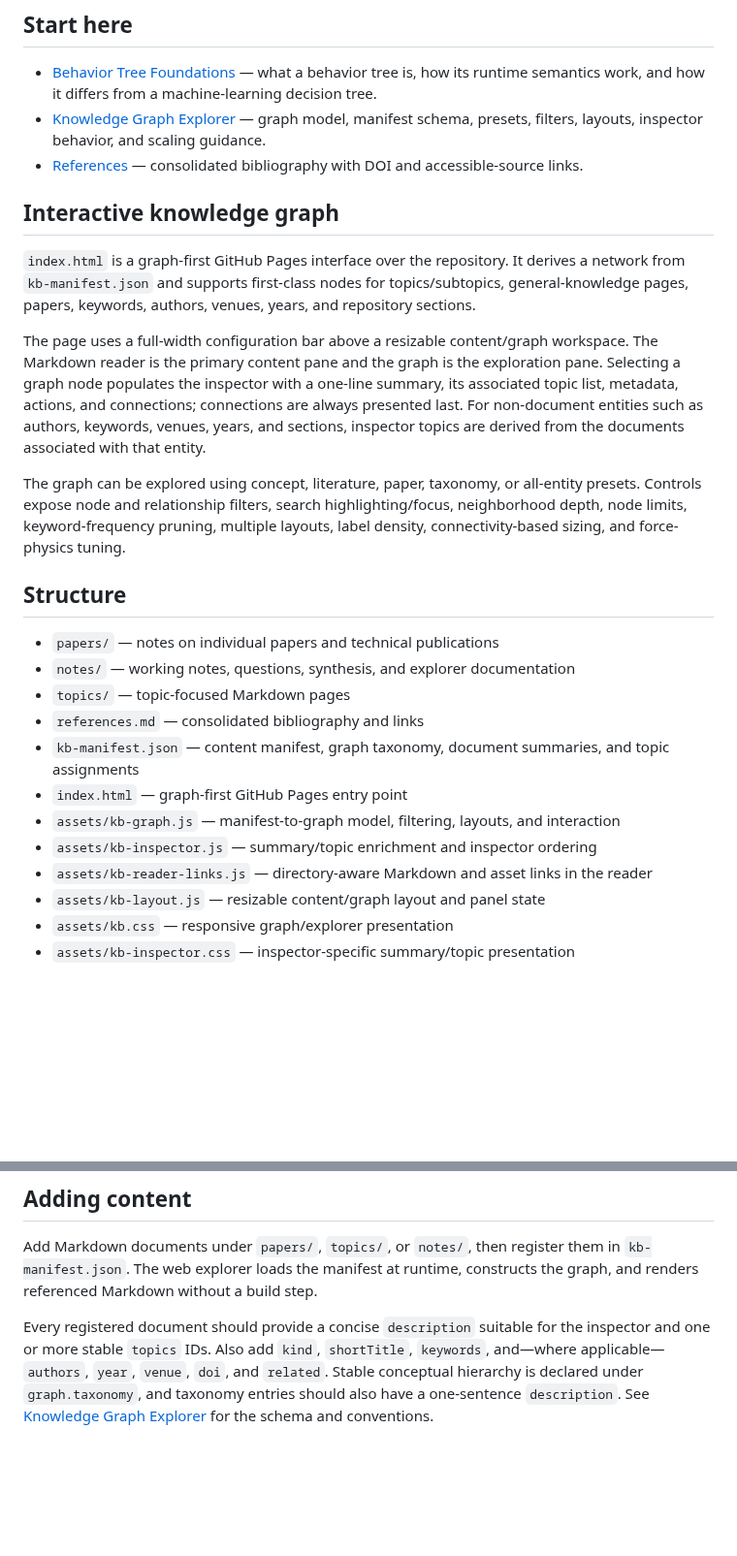
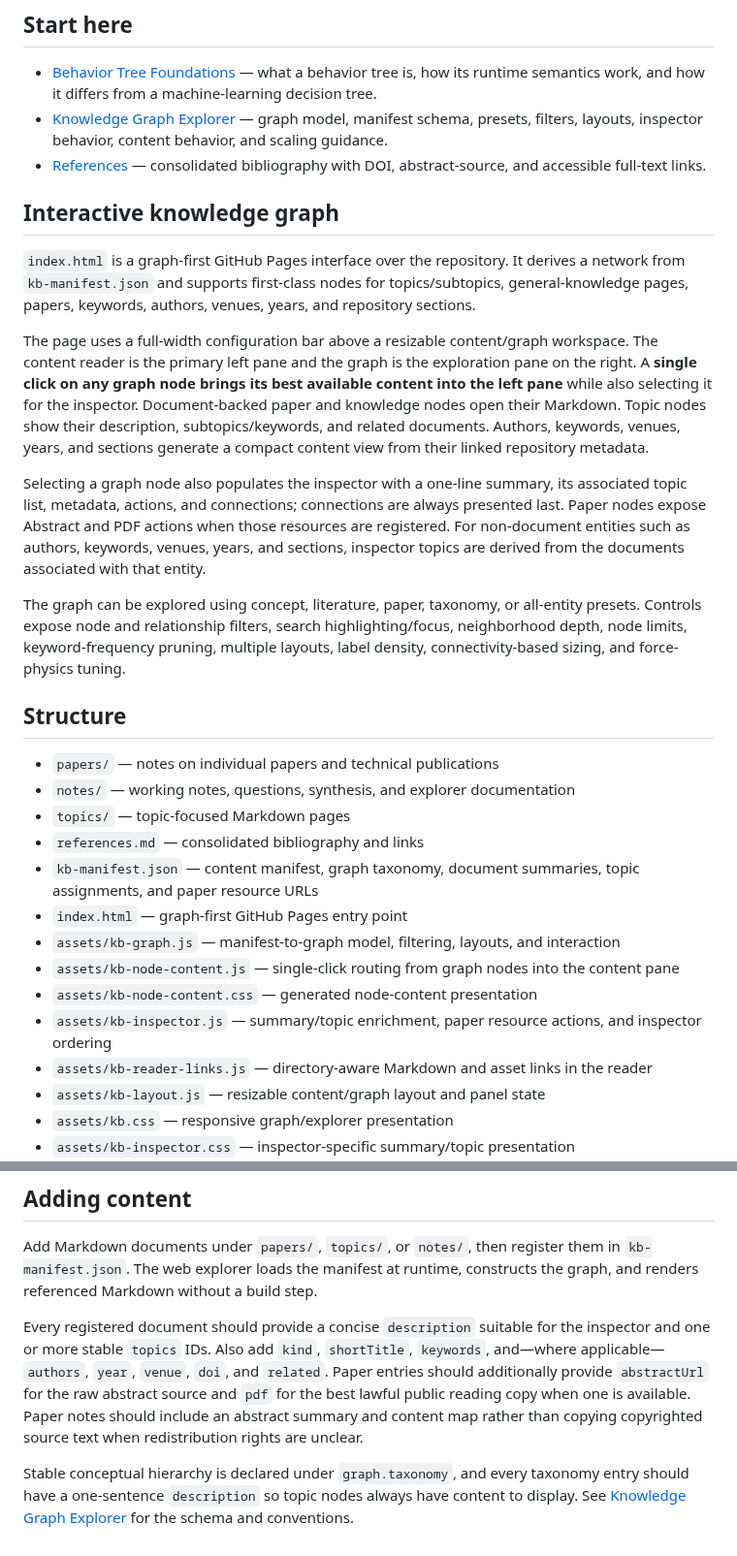
Before and after one commit to nobel-ai-tests/behavior-trees-autonomy, a Markdown page: README.md, 2 parts joined by grey strips. Shown at 97% size. Drawn GitHub-style; blank space fills up the shorter version.

Commit message:
Document single-click content and paper resources

```diff
--- a/README.md
+++ b/README.md
@@ -7,14 +7,16 @@ The repository collects and connects papers, implementation notes, conceptual su
 ## Start here
 
 - [Behavior Tree Foundations](topics/behavior-tree-foundations.md) — what a behavior tree is, how its runtime semantics work, and how it differs from a machine-learning decision tree.
-- [Knowledge Graph Explorer](notes/knowledge-graph-explorer.md) — graph model, manifest schema, presets, filters, layouts, inspector behavior, and scaling guidance.
-- [References](references.md) — consolidated bibliography with DOI and accessible-source links.
+- [Knowledge Graph Explorer](notes/knowledge-graph-explorer.md) — graph model, manifest schema, presets, filters, layouts, inspector behavior, content behavior, and scaling guidance.
+- [References](references.md) — consolidated bibliography with DOI, abstract-source, and accessible full-text links.
 
 ## Interactive knowledge graph
 
 `index.html` is a graph-first GitHub Pages interface over the repository. It derives a network from `kb-manifest.json` and supports first-class nodes for topics/subtopics, general-knowledge pages, papers, keywords, authors, venues, years, and repository sections.
 
-The page uses a full-width configuration bar above a resizable content/graph workspace. The Markdown reader is the primary content pane and the graph is the exploration pane. Selecting a graph node populates the inspector with a one-line summary, its associated topic list, metadata, actions, and connections; connections are always presented last. For non-document entities such as authors, keywords, venues, years, and sections, inspector topics are derived from the documents associated with that entity.
+The page uses a full-width configuration bar above a resizable content/graph workspace. The content reader is the primary left pane and the graph is the exploration pane on the right. A **single click on any graph node brings its best available content into the left pane** while also selecting it for the inspector. Document-backed paper and knowledge nodes open their Markdown. Topic nodes show their description, subtopics/keywords, and related documents. Authors, keywords, venues, years, and sections generate a compact content view from their linked repository metadata.
+
+Selecting a graph node also populates the inspector with a one-line summary, its associated topic list, metadata, actions, and connections; connections are always presented last. Paper nodes expose Abstract and PDF actions when those resources are registered. For non-document entities such as authors, keywords, venues, years, and sections, inspector topics are derived from the documents associated with that entity.
 
 The graph can be explored using concept, literature, paper, taxonomy, or all-entity presets. Controls expose node and relationship filters, search highlighting/focus, neighborhood depth, node limits, keyword-frequency pruning, multiple layouts, label density, connectivity-based sizing, and force-physics tuning.
 
@@ -24,10 +26,12 @@ The graph can be explored using concept, literature, paper, taxonomy, or all-ent
 - `notes/` — working notes, questions, synthesis, and explorer documentation
 - `topics/` — topic-focused Markdown pages
 - `references.md` — consolidated bibliography and links
-- `kb-manifest.json` — content manifest, graph taxonomy, document summaries, and topic assignments
+- `kb-manifest.json` — content manifest, graph taxonomy, document summaries, topic assignments, and paper resource URLs
 - `index.html` — graph-first GitHub Pages entry point
 - `assets/kb-graph.js` — manifest-to-graph model, filtering, layouts, and interaction
-- `assets/kb-inspector.js` — summary/topic enrichment and inspector ordering
+- `assets/kb-node-content.js` — single-click routing from graph nodes into the content pane
+- `assets/kb-node-content.css` — generated node-content presentation
+- `assets/kb-inspector.js` — summary/topic enrichment, paper resource actions, and inspector ordering
 - `assets/kb-reader-links.js` — directory-aware Markdown and asset links in the reader
 - `assets/kb-layout.js` — resizable content/graph layout and panel state
 - `assets/kb.css` — responsive graph/explorer presentation
@@ -41,4 +45,6 @@ Initial areas of interest include behavior-tree theory, planning and execution,
 
 Add Markdown documents under `papers/`, `topics/`, or `notes/`, then register them in `kb-manifest.json`. The web explorer loads the manifest at runtime, constructs the graph, and renders referenced Markdown without a build step.
 
-Every registered document should provide a concise `description` suitable for the inspector and one or more stable `topics` IDs. Also add `kind`, `shortTitle`, `keywords`, and—where applicable—`authors`, `year`, `venue`, `doi`, and `related`. Stable conceptual hierarchy is declared under `graph.taxonomy`, and taxonomy entries should also have a one-sentence `description`. See [Knowledge Graph Explorer](notes/knowledge-graph-explorer.md) for the schema and conventions.
+Every registered document should provide a concise `description` suitable for the inspector and one or more stable `topics` IDs. Also add `kind`, `shortTitle`, `keywords`, and—where applicable—`authors`, `year`, `venue`, `doi`, and `related`. Paper entries should additionally provide `abstractUrl` for the raw abstract source and `pdf` for the best lawful public reading copy when one is available. Paper notes should include an abstract summary and content map rather than copying copyrighted source text when redistribution rights are unclear.
+
+Stable conceptual hierarchy is declared under `graph.taxonomy`, and every taxonomy entry should have a one-sentence `description` so topic nodes always have content to display. See [Knowledge Graph Explorer](notes/knowledge-graph-explorer.md) for the schema and conventions.
```
